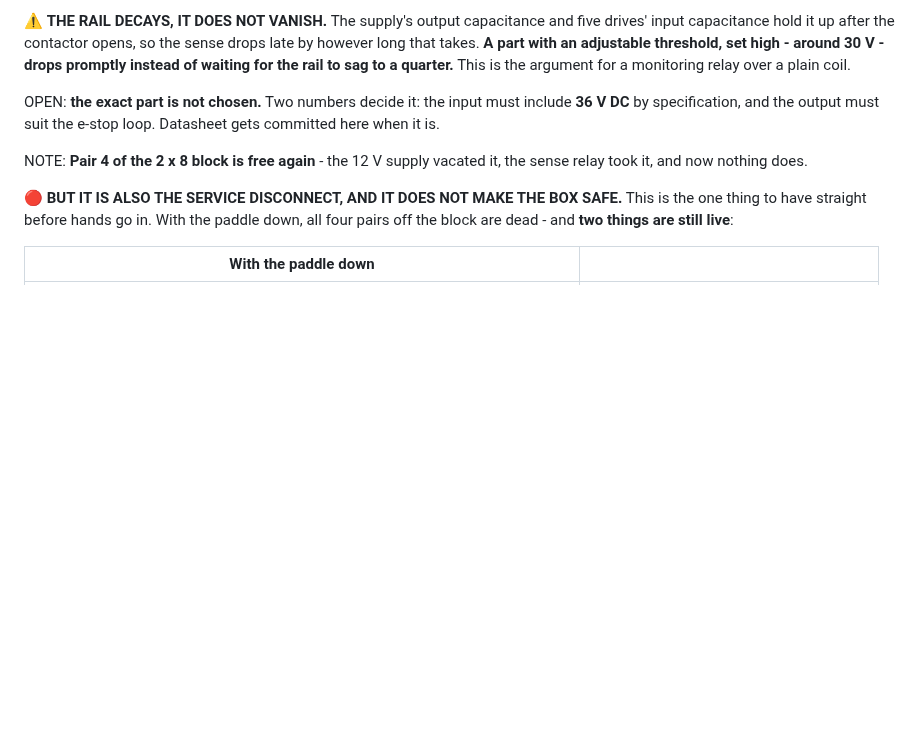
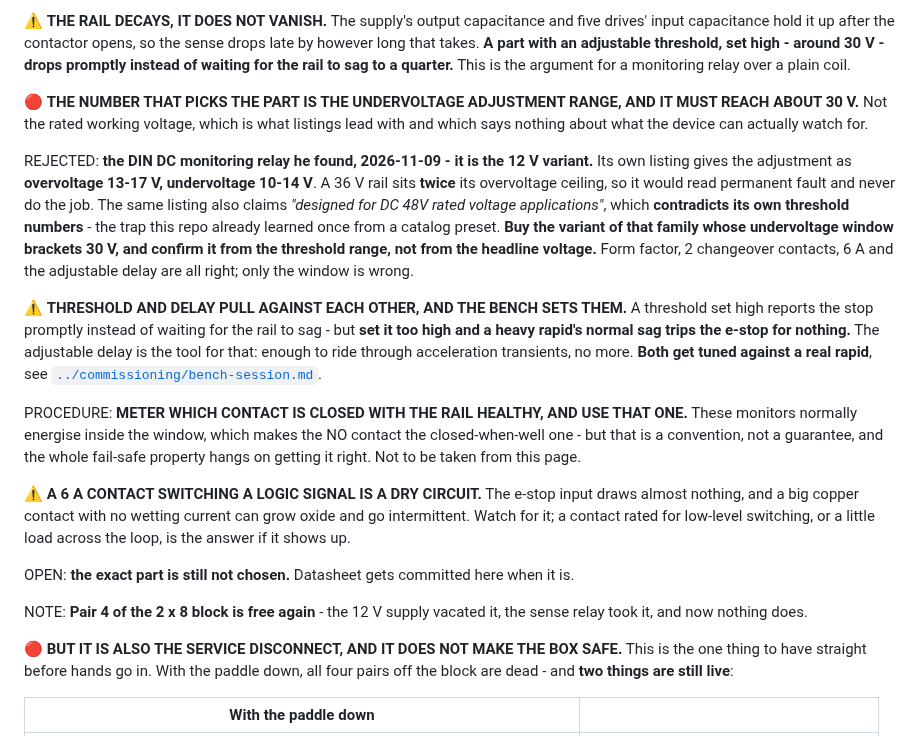
Before and after one commit to ioSenderV2/CNCBuild, a Markdown page: wiring/cabinet-power-and-grounding.md, the part around the change. Drawn GitHub-style; blank space fills up the shorter version.

Commit message:
That monitoring relay is the 12 V variant - rejected, with the number that picks the right one
He found a DIN DC monitoring relay and it is the right shape: 35 mm rail,
two changeover contacts, 6 A, adjustable delay, no auxiliary supply. Wrong
window though. Its own listing gives the adjustment as overvoltage 13-17 V
and undervoltage 10-14 V - a 12 V part. A 36 V rail sits at twice its
overvoltage ceiling, so it would read permanent fault and never report
anything.

The same listing also says "designed for DC 48V rated voltage applications",
which contradicts its own threshold numbers. That is the catalog-preset trap
this repo already paid for once, so the selection criterion is written down
as the thing to check: THE UNDERVOLTAGE ADJUSTMENT RANGE MUST REACH ABOUT
30 V. Not the rated working voltage, which is what the listings lead with
and which says nothing about what the device can watch.

Amazon returned 503 to a plain fetch, the same way the two vendor URLs in
this repo do, so every number here is off his paste rather than the page.

Three things recorded while the part is open, because they decide whether it
works rather than whether it fits: threshold and delay pull against each
other and the bench sets them - too high and a heavy rapid's own sag trips
the e-stop for nothing; which contact is closed with the rail healthy gets
METERED, since the fail-safe property hangs on it and the convention is only
a convention; and a 6 A copper contact switching a logic-level input is a
dry circuit that can grow oxide and go intermittent.

Co-Authored-By: Claude Opus 5 (1M context) <noreply@anthropic.com>

```diff
--- a/wiring/cabinet-power-and-grounding.md
+++ b/wiring/cabinet-power-and-grounding.md
@@ -516,8 +516,36 @@ capacitance hold it up after the contactor opens, so the sense drops late by how
 **A part with an adjustable threshold, set high - around 30 V - drops promptly instead of waiting for
 the rail to sag to a quarter.** This is the argument for a monitoring relay over a plain coil.
 
-OPEN: **the exact part is not chosen.** Two numbers decide it: the input must include **36 V DC** by
-specification, and the output must suit the e-stop loop. Datasheet gets committed here when it is.
+🔴 **THE NUMBER THAT PICKS THE PART IS THE UNDERVOLTAGE ADJUSTMENT RANGE, AND IT MUST REACH ABOUT
+30 V.** Not the rated working voltage, which is what listings lead with and which says nothing about
+what the device can actually watch for.
+
+REJECTED: **the DIN DC monitoring relay he found, 2026-11-09 - it is the 12 V variant.** Its
+own listing gives the adjustment as **overvoltage 13-17 V, undervoltage 10-14 V**. A 36 V rail sits
+**twice** its overvoltage ceiling, so it would read permanent fault and never do the job. The same
+listing also claims *"designed for DC 48V rated voltage applications"*, which **contradicts its own
+threshold numbers** - the trap this repo already learned once from a catalog preset. **Buy the
+variant of that family whose undervoltage window brackets 30 V, and confirm it from the threshold
+range, not from the headline voltage.** Form factor, 2 changeover contacts, 6 A and the adjustable
+delay are all right; only the window is wrong.
+
+⚠️ **THRESHOLD AND DELAY PULL AGAINST EACH OTHER, AND THE BENCH SETS THEM.** A threshold set high
+reports the stop promptly instead of waiting for the rail to sag - but **set it too high and a heavy
+rapid's normal sag trips the e-stop for nothing.** The adjustable delay is the tool for that: enough
+to ride through acceleration transients, no more. **Both get tuned against a real rapid**, see
+[`../commissioning/bench-session.md`](../commissioning/bench-session.md).
+
+PROCEDURE: **METER WHICH CONTACT IS CLOSED WITH THE RAIL HEALTHY, AND USE THAT ONE.** These monitors
+normally energise inside the window, which makes the NO contact the closed-when-well one - but that
+is a convention, not a guarantee, and the whole fail-safe property hangs on getting it right. Not to
+be taken from this page.
+
+⚠️ **A 6 A CONTACT SWITCHING A LOGIC SIGNAL IS A DRY CIRCUIT.** The e-stop input draws almost
+nothing, and a big copper contact with no wetting current can grow oxide and go intermittent. Watch
+for it; a contact rated for low-level switching, or a little load across the loop, is the answer if
+it shows up.
+
+OPEN: **the exact part is still not chosen.** Datasheet gets committed here when it is.
 
 NOTE: **Pair 4 of the 2 x 8 block is free again** - the 12 V supply vacated it, the sense relay took
 it, and now nothing does.
```
